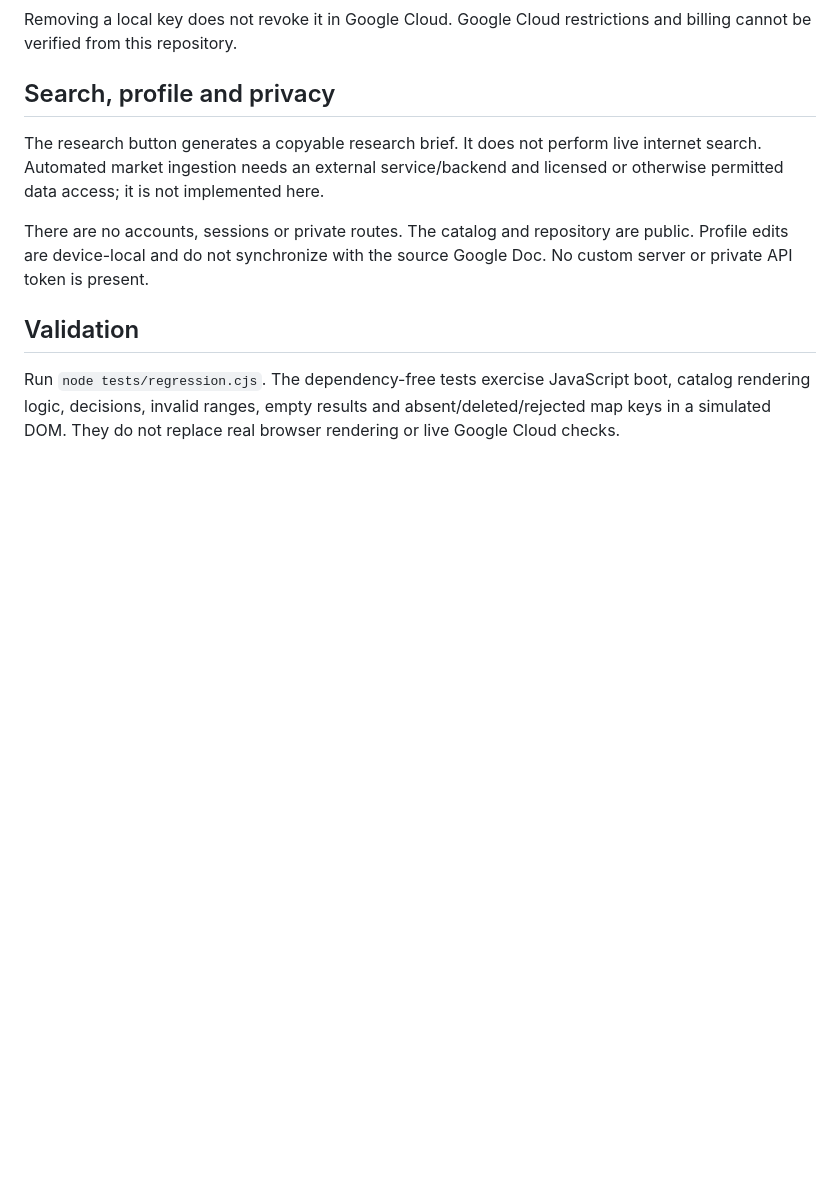
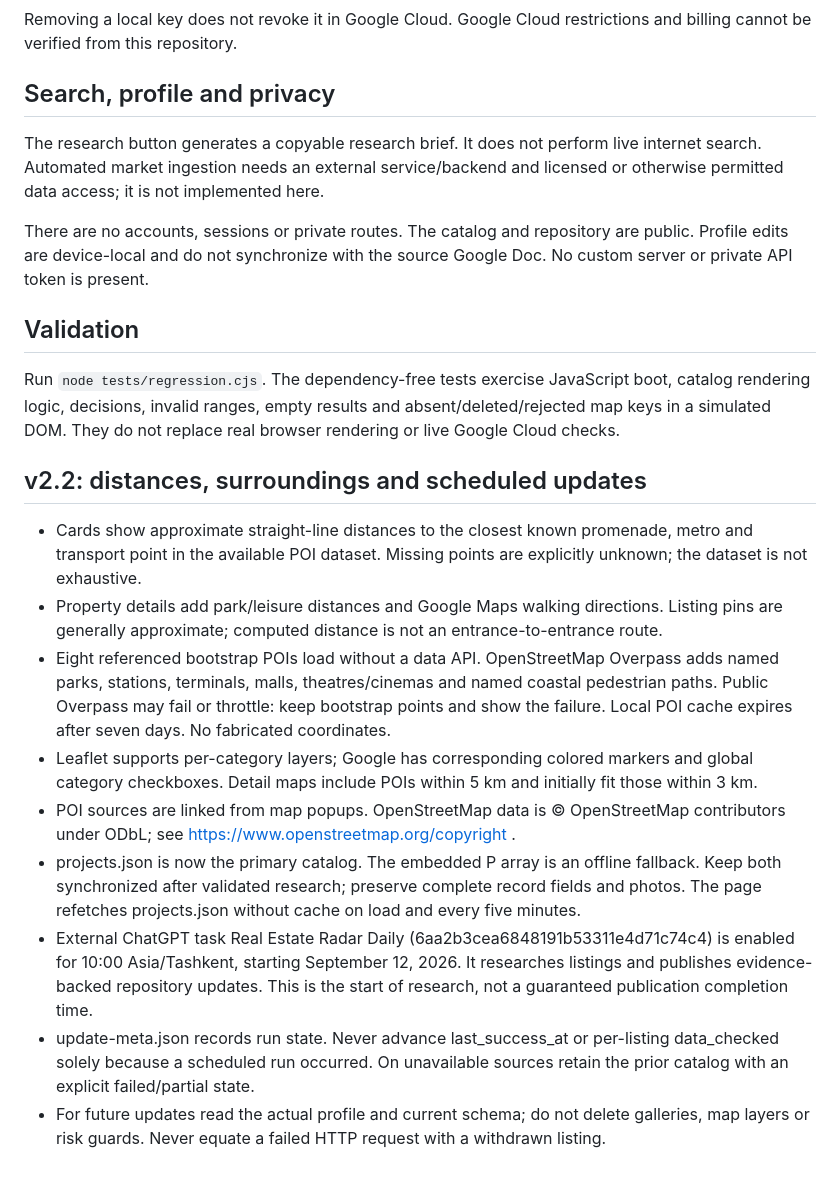
Before and after one commit to Jazzbullet/real-estate-radar, a Markdown page: README.md, the part around the change. Drawn GitHub-style; blank space fills up the shorter version.

Commit message:
Document POI sources and daily research publication contract

```diff
--- a/README.md
+++ b/README.md
@@ -42,3 +42,14 @@ There are no accounts, sessions or private routes. The catalog and repository ar
 
 ## Validation
 Run `node tests/regression.cjs`. The dependency-free tests exercise JavaScript boot, catalog rendering logic, decisions, invalid ranges, empty results and absent/deleted/rejected map keys in a simulated DOM. They do not replace real browser rendering or live Google Cloud checks.
+
+## v2.2: distances, surroundings and scheduled updates
+- Cards show approximate straight-line distances to the closest known promenade, metro and transport point in the available POI dataset. Missing points are explicitly unknown; the dataset is not exhaustive.
+- Property details add park/leisure distances and Google Maps walking directions. Listing pins are generally approximate; computed distance is not an entrance-to-entrance route.
+- Eight referenced bootstrap POIs load without a data API. OpenStreetMap Overpass adds named parks, stations, terminals, malls, theatres/cinemas and named coastal pedestrian paths. Public Overpass may fail or throttle: keep bootstrap points and show the failure. Local POI cache expires after seven days. No fabricated coordinates.
+- Leaflet supports per-category layers; Google has corresponding colored markers and global category checkboxes. Detail maps include POIs within 5 km and initially fit those within 3 km.
+- POI sources are linked from map popups. OpenStreetMap data is © OpenStreetMap contributors under ODbL; see https://www.openstreetmap.org/copyright .
+- projects.json is now the primary catalog. The embedded P array is an offline fallback. Keep both synchronized after validated research; preserve complete record fields and photos. The page refetches projects.json without cache on load and every five minutes.
+- External ChatGPT task Real Estate Radar Daily (6aa2b3cea6848191b53311e4d71c74c4) is enabled for 10:00 Asia/Tashkent, starting September 12, 2026. It researches listings and publishes evidence-backed repository updates. This is the start of research, not a guaranteed publication completion time.
+- update-meta.json records run state. Never advance last_success_at or per-listing data_checked solely because a scheduled run occurred. On unavailable sources retain the prior catalog with an explicit failed/partial state.
+- For future updates read the actual profile and current schema; do not delete galleries, map layers or risk guards. Never equate a failed HTTP request with a withdrawn listing.
```
